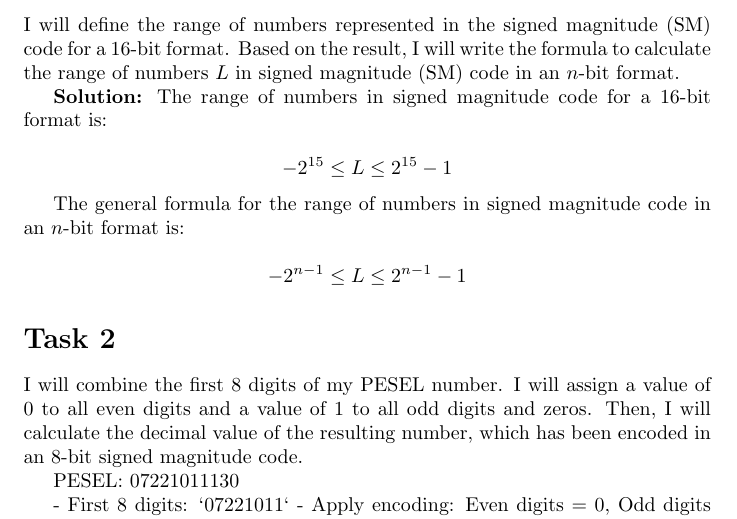
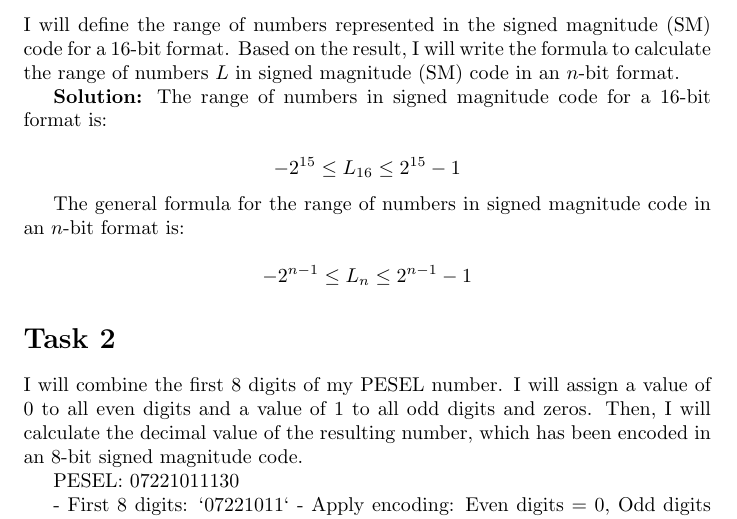
Before and after one commit to IngVarrdion/LaTex-Excel, a LaTeX document (Lab3.tex): part of page 1 of 4, cut so that both start at the same text. Compiled offline with pdfLaTeX.

Commit message:
Add files via upload

```diff
--- a/Lab3.tex
+++ b/Lab3.tex
@@ -17,13 +17,13 @@ I will define the range of numbers represented in the signed magnitude (SM) code
 The range of numbers in signed magnitude code for a 16-bit format is:
 
 \[
--2^{15} \leq L \leq 2^{15} - 1
+-2^{15} \leq L_{16} \leq 2^{15} - 1
 \]
 
 The general formula for the range of numbers in signed magnitude code in an \( n \)-bit format is:
 
 \[
--2^{n-1} \leq L \leq 2^{n-1} - 1
+-2^{n-1} \leq L_n \leq 2^{n-1} - 1
 \]
 
 \section*{Task 2}
```
Also changed, not shown: Lab3.pdf.
